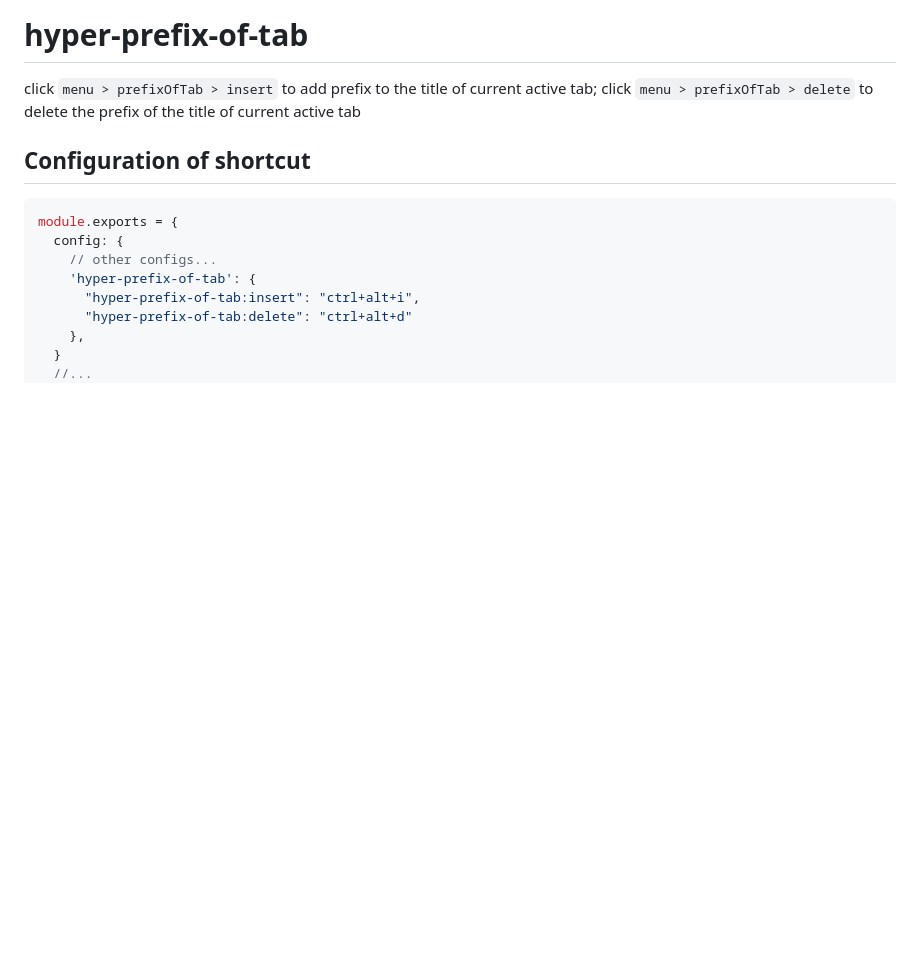
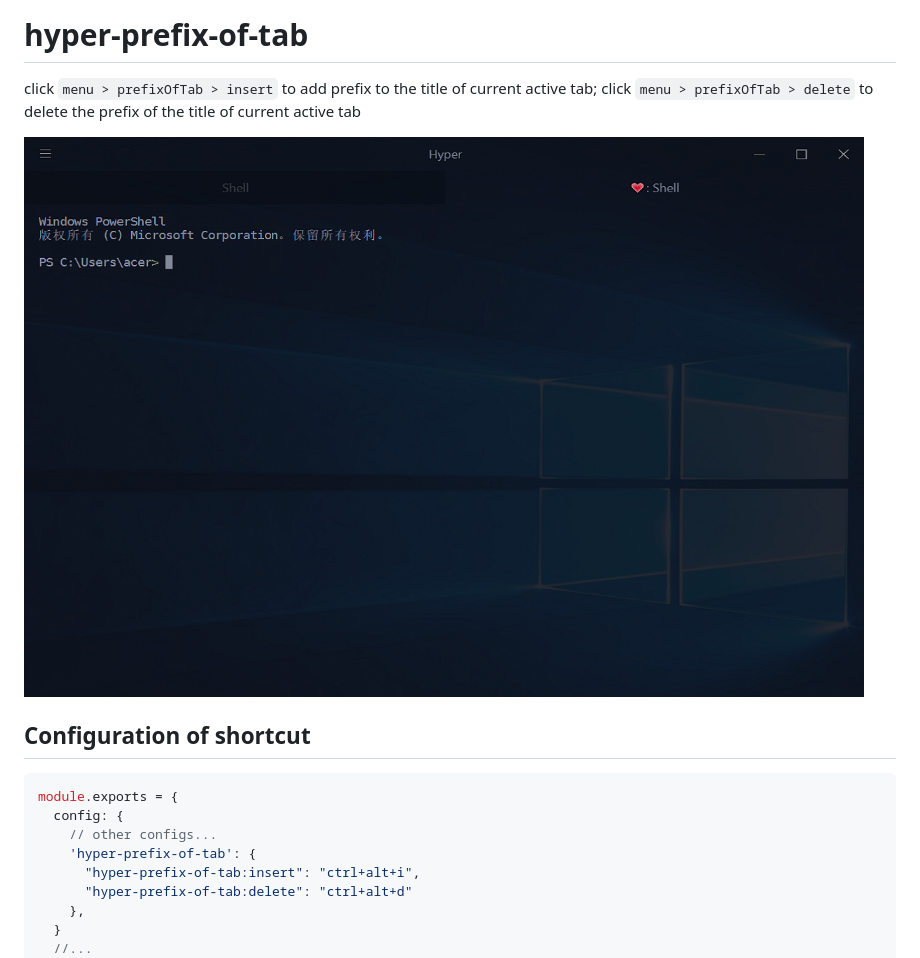
Before and after one commit to ivanwonder/hyper-prefix-of-tab, a Markdown page: readme.md, the part around the change. GitHub-like rendering; pictures changed too: demo.png (added); blank space fills up the shorter version.

```diff
--- a/readme.md
+++ b/readme.md
@@ -2,6 +2,8 @@
 
 click `menu > prefixOfTab > insert` to add prefix to the title of current active tab;
 click `menu > prefixOfTab > delete` to delete the prefix of the title of current active tab
+
+![Demo](demo.png)
 
 ## Configuration of shortcut
 
```
Also changed, not shown: 1 other file.
